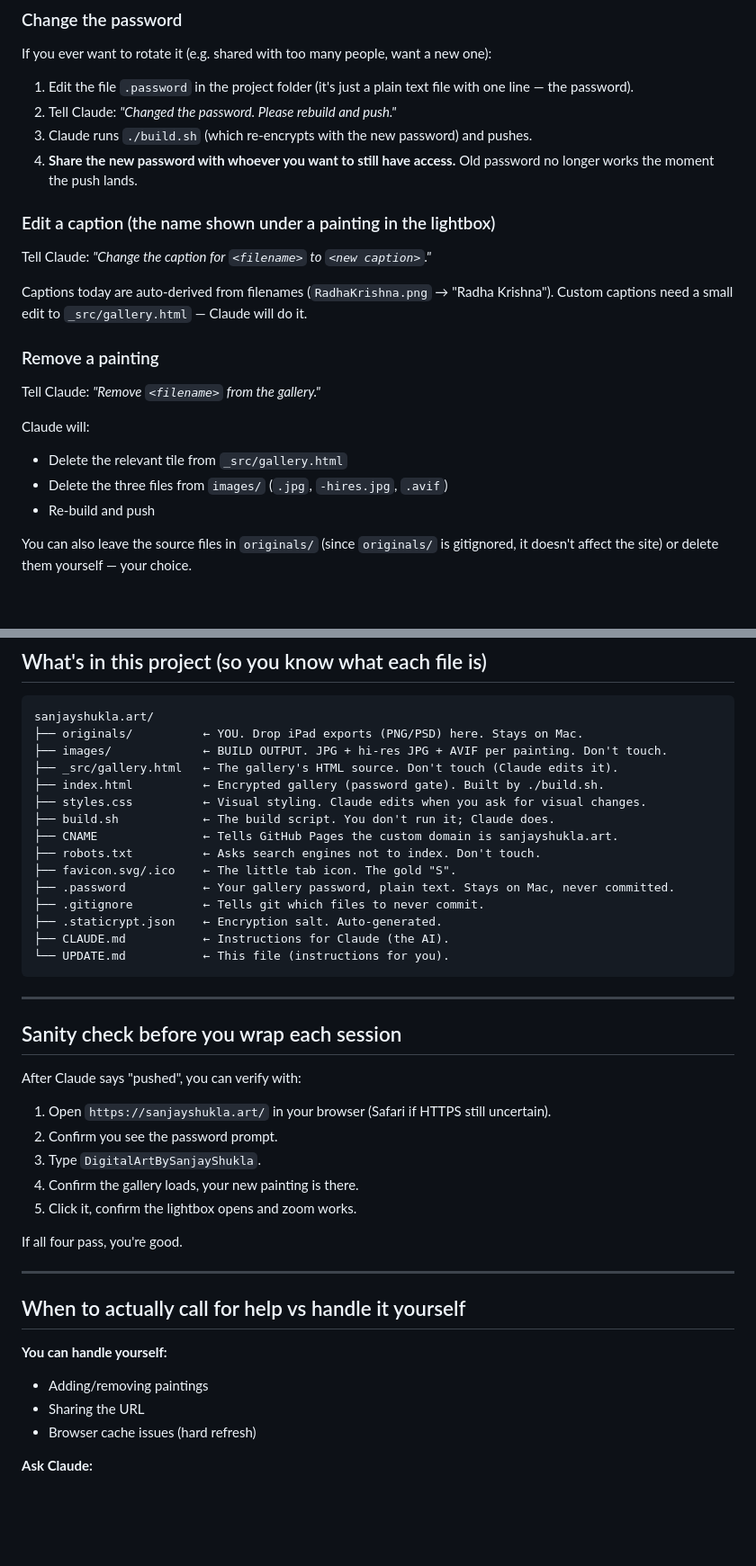
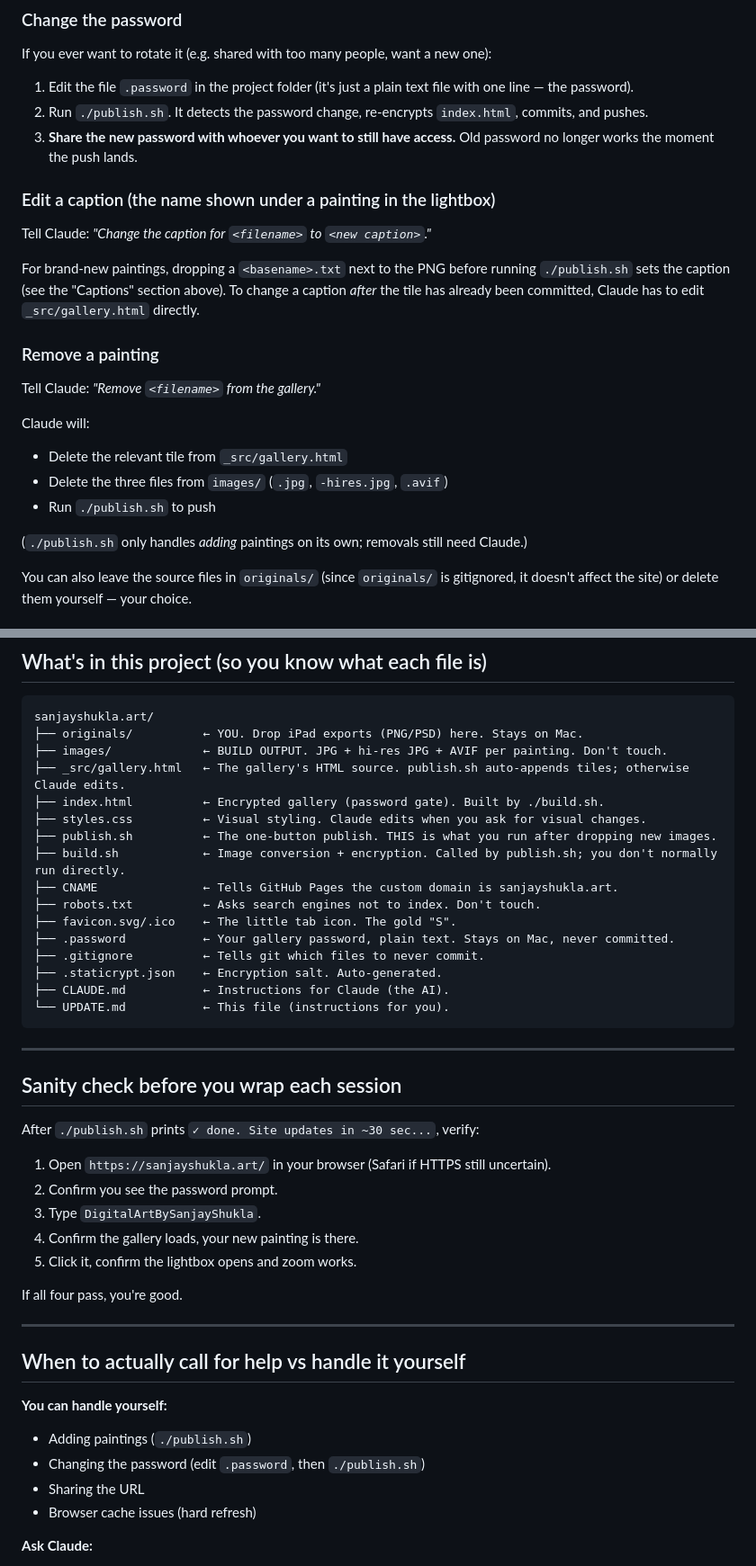
Before and after one commit to shuklz/sanjayshukla.art, a Markdown page: UPDATE.md, 2 parts joined by grey strips. Shown at 90% size. Rendered like a GitHub page; blank space fills up the shorter version.

```diff
--- a/UPDATE.md
+++ b/UPDATE.md
@@ -78,15 +90,14 @@ Tell them: **type the password, hit Enter, then click any painting to view full-
 If you ever want to rotate it (e.g. shared with too many people, want a new one):
 
 1. Edit the file `.password` in the project folder (it's just a plain text file with one line — the password).
-2. Tell Claude: *"Changed the password. Please rebuild and push."*
-3. Claude runs `./build.sh` (which re-encrypts with the new password) and pushes.
-4. **Share the new password with whoever you want to still have access.** Old password no longer works the moment the push lands.
+2. Run `./publish.sh`. It detects the password change, re-encrypts `index.html`, commits, and pushes.
+3. **Share the new password with whoever you want to still have access.** Old password no longer works the moment the push lands.
 
 ### Edit a caption (the name shown under a painting in the lightbox)
 
 Tell Claude: *"Change the caption for `<filename>` to `<new caption>`."*
 
-Captions today are auto-derived from filenames (`RadhaKrishna.png` → "Radha Krishna"). Custom captions need a small edit to `_src/gallery.html` — Claude will do it.
+For brand-new paintings, dropping a `<basename>.txt` next to the PNG before running `./publish.sh` sets the caption (see the "Captions" section above). To change a caption *after* the tile has already been committed, Claude has to edit `_src/gallery.html` directly.
 
 ### Remove a painting
 
@@ -95,7 +106,9 @@ Tell Claude: *"Remove `<filename>` from the gallery."*
 Claude will:
 - Delete the relevant tile from `_src/gallery.html`
 - Delete the three files from `images/` (`.jpg`, `-hires.jpg`, `.avif`)
-- Re-build and push
+- Run `./publish.sh` to push
+
+(`./publish.sh` only handles *adding* paintings on its own; removals still need Claude.)
 
 You can also leave the source files in `originals/` (since `originals/` is gitignored, it doesn't affect the site) or delete them yourself — your choice.
 
@@ -161,10 +176,11 @@ It's in this file at the top, in CLAUDE.md, in `.password` on the Mac, and (hope
 sanjayshukla.art/
 ├── originals/          ← YOU. Drop iPad exports (PNG/PSD) here. Stays on Mac.
 ├── images/             ← BUILD OUTPUT. JPG + hi-res JPG + AVIF per painting. Don't touch.
-├── _src/gallery.html   ← The gallery's HTML source. Don't touch (Claude edits it).
+├── _src/gallery.html   ← The gallery's HTML source. publish.sh auto-appends tiles; otherwise Claude edits.
 ├── index.html          ← Encrypted gallery (password gate). Built by ./build.sh.
 ├── styles.css          ← Visual styling. Claude edits when you ask for visual changes.
-├── build.sh            ← The build script. You don't run it; Claude does.
+├── publish.sh          ← The one-button publish. THIS is what you run after dropping new images.
+├── build.sh            ← Image conversion + encryption. Called by publish.sh; you don't normally run directly.
 ├── CNAME               ← Tells GitHub Pages the custom domain is sanjayshukla.art.
 ├── robots.txt          ← Asks search engines not to index. Don't touch.
 ├── favicon.svg/.ico    ← The little tab icon. The gold "S".
@@ -179,7 +195,7 @@ sanjayshukla.art/
 
 ## Sanity check before you wrap each session
 
-After Claude says "pushed", you can verify with:
+After `./publish.sh` prints `✓ done. Site updates in ~30 sec...`, verify:
 
 1. Open `https://sanjayshukla.art/` in your browser (Safari if HTTPS still uncertain).
 2. Confirm you see the password prompt.
@@ -194,7 +210,8 @@ If all four pass, you're good.
 ## When to actually call for help vs handle it yourself
 
 **You can handle yourself:**
-- Adding/removing paintings
+- Adding paintings (`./publish.sh`)
+- Changing the password (edit `.password`, then `./publish.sh`)
 - Sharing the URL
 - Browser cache issues (hard refresh)
 
```
Also changed, not shown: other parts of UPDATE.md (+36 -22 lines).
